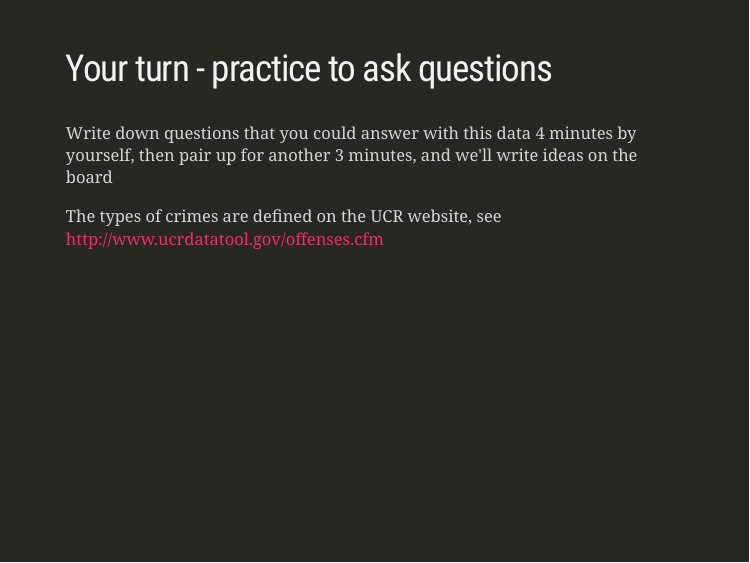
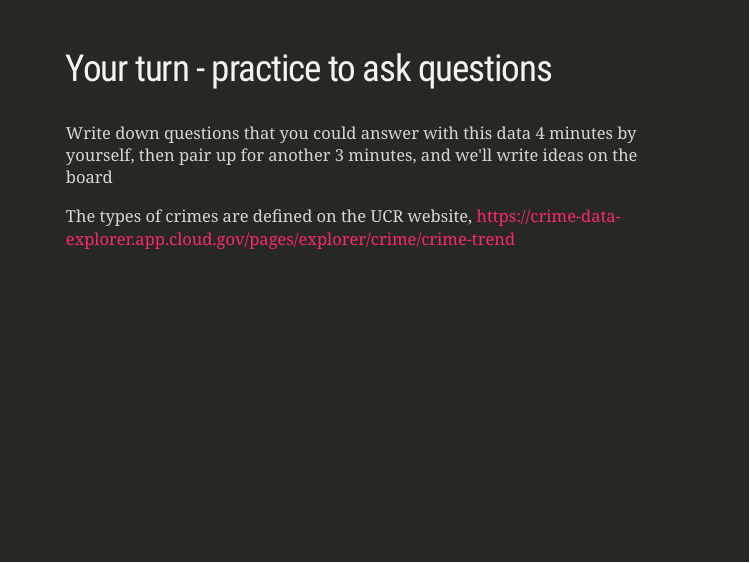
Before and after one commit to DS202-at-ISU/materials-2022, an R Markdown document (02_r-intro/01_r-calculator.Rmd): page 19 of 19. The pictures show the slides in the output file 02_r-intro/01_r-calculator.html that the author committed with the source; the slides are laid out offline by our stand-in for remark.js, each with all of its steps uncovered, in fonts that may differ from those the slides ask for, and without slide numbers, shadows or browser add-ons.

Commit message:
link to Crime explorer

```diff
--- a/02_r-intro/01_r-calculator.Rmd
+++ b/02_r-intro/01_r-calculator.Rmd
@@ -274,4 +274,4 @@ Write down questions that you could answer with this data 4 minutes by yourself,
 
 
 
-The types of crimes are defined on the UCR website, see http://www.ucrdatatool.gov/offenses.cfm
+The types of crimes are defined on the UCR website, https://crime-data-explorer.app.cloud.gov/pages/explorer/crime/crime-trend
```
Also changed, not shown: 02_r-intro/01_r-calculator.html.
